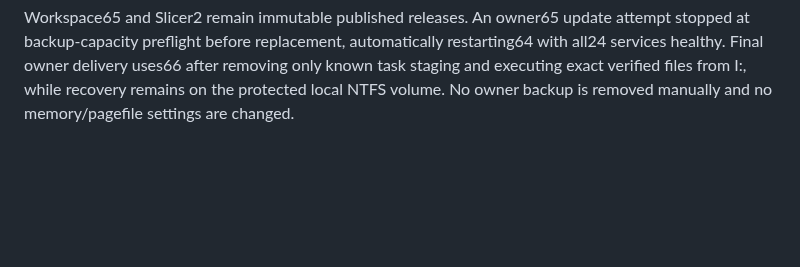
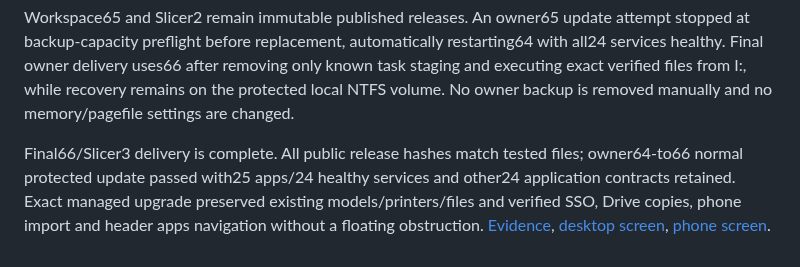
Before and after one commit to oneworkspacestudio/one-workspace, a Markdown page: docs/RELEASE-STATUS.md, the part around the change. Rendered like a GitHub page; blank space fills up the shorter version.

```diff
--- a/docs/RELEASE-STATUS.md
+++ b/docs/RELEASE-STATUS.md
@@ -685,3 +685,12 @@ restarting64 with all24 services healthy. Final owner delivery uses66 after
 removing only known task staging and executing exact verified files from I:,
 while recovery remains on the protected local NTFS volume. No owner backup is
 removed manually and no memory/pagefile settings are changed.
+
+
+Final66/Slicer3 delivery is complete. All public release hashes match tested files;
+owner64-to66 normal protected update passed with25 apps/24 healthy services and
+other24 application contracts retained. Exact managed upgrade preserved existing
+models/printers/files and verified SSO, Drive copies, phone import and header apps
+navigation without a floating obstruction. [Evidence](evidence/slicer-flow-20261022.json),
+[desktop screen](screenshots/slicer3-prepare-desktop.png),
+[phone screen](screenshots/slicer3-prepare-phone.png).
```
Also changed, not shown: agents/history/2026-10-22-slicer-flow-compacted.md (+47 -0 lines), docs/screenshots/slicer3-prepare-desktop.png (added), docs/screenshots/slicer3-prepare-phone.png (added), docs/screenshots/slicer3-printer-phone.png (added), 1 other file.
